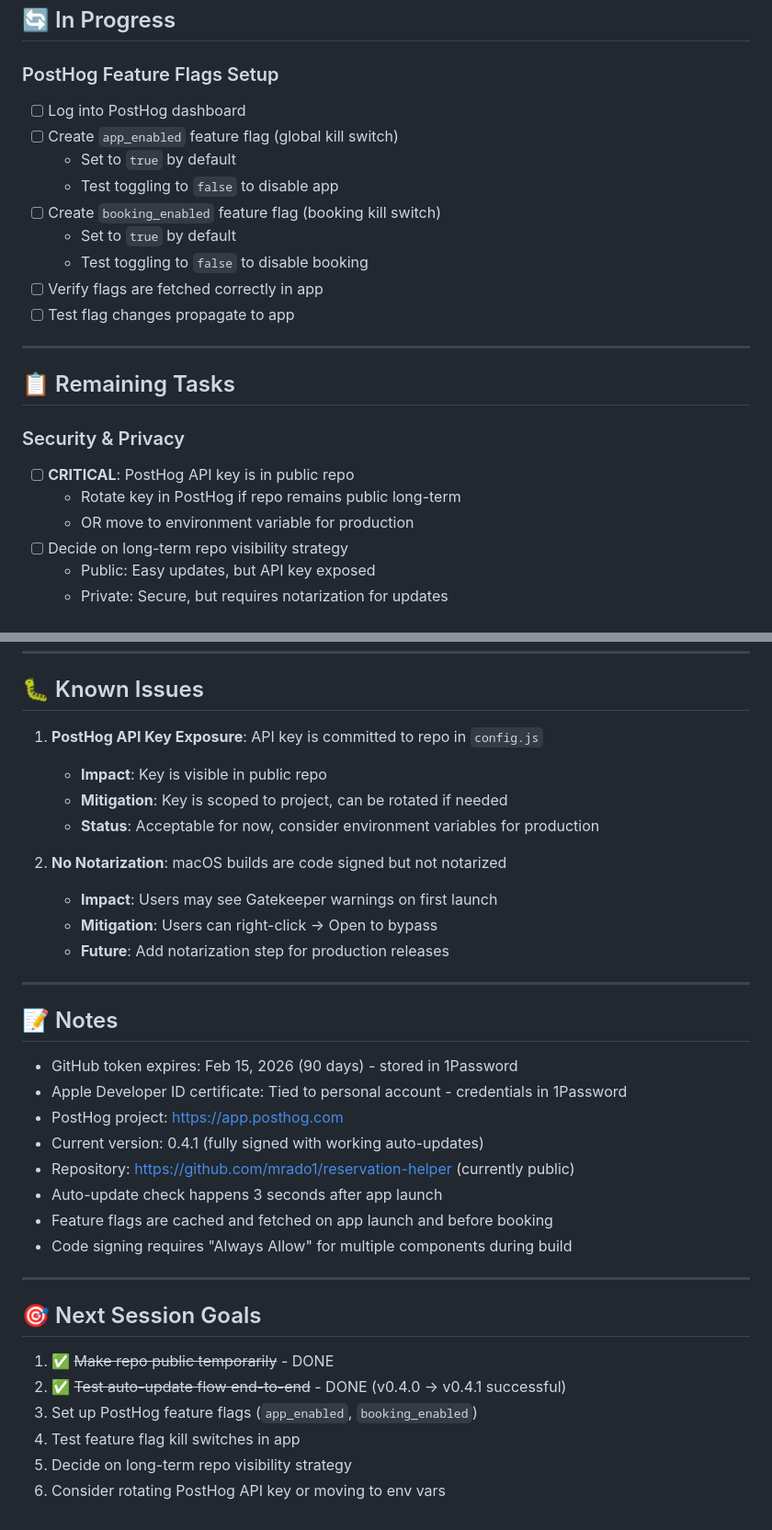
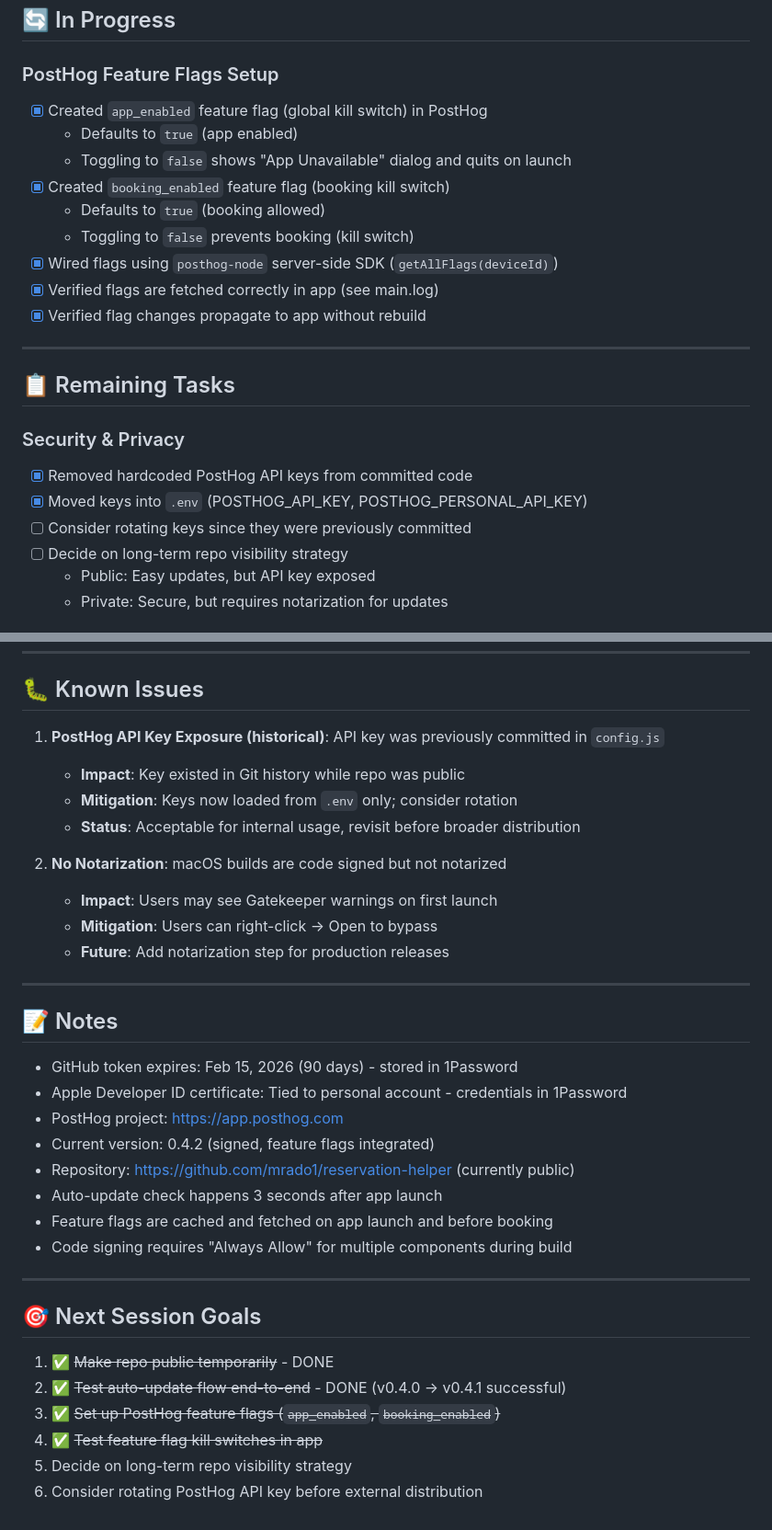
Before and after one commit to mrado1/reservation-helper, a Markdown page: docs/progress/m10-progress.md, 2 parts joined by grey strips. Shown at 92% size. GitHub-like rendering.

Commit message:
docs: Update M10 progress for PostHog feature flags

```diff
--- a/docs/progress/m10-progress.md
+++ b/docs/progress/m10-progress.md
@@ -82,24 +82,24 @@
 ## 🔄 In Progress
 
 ### PostHog Feature Flags Setup
-- [ ] Log into PostHog dashboard
-- [ ] Create `app_enabled` feature flag (global kill switch)
-  - Set to `true` by default
-  - Test toggling to `false` to disable app
-- [ ] Create `booking_enabled` feature flag (booking kill switch)
-  - Set to `true` by default
-  - Test toggling to `false` to disable booking
-- [ ] Verify flags are fetched correctly in app
-- [ ] Test flag changes propagate to app
+- [x] Created `app_enabled` feature flag (global kill switch) in PostHog
+  - Defaults to `true` (app enabled)
+  - Toggling to `false` shows \"App Unavailable\" dialog and quits on launch
+- [x] Created `booking_enabled` feature flag (booking kill switch)
+  - Defaults to `true` (booking allowed)
+  - Toggling to `false` prevents booking (kill switch)
+- [x] Wired flags using `posthog-node` server-side SDK (`getAllFlags(deviceId)`)
+- [x] Verified flags are fetched correctly in app (see main.log)
+- [x] Verified flag changes propagate to app without rebuild
 
 ---
 
 ## 📋 Remaining Tasks
 
 ### Security & Privacy
-- [ ] **CRITICAL**: PostHog API key is in public repo
-  - Rotate key in PostHog if repo remains public long-term
-  - OR move to environment variable for production
+- [x] Removed hardcoded PostHog API keys from committed code
+- [x] Moved keys into `.env` (POSTHOG_API_KEY, POSTHOG_PERSONAL_API_KEY)
+- [ ] Consider rotating keys since they were previously committed
 - [ ] Decide on long-term repo visibility strategy
   - Public: Easy updates, but API key exposed
   - Private: Secure, but requires notarization for updates
@@ -126,10 +126,10 @@
 
 ## 🐛 Known Issues
 
-1. **PostHog API Key Exposure**: API key is committed to repo in `config.js`
-   - **Impact**: Key is visible in public repo
-   - **Mitigation**: Key is scoped to project, can be rotated if needed
-   - **Status**: Acceptable for now, consider environment variables for production
+1. **PostHog API Key Exposure (historical)**: API key was previously committed in `config.js`
+   - **Impact**: Key existed in Git history while repo was public
+   - **Mitigation**: Keys now loaded from `.env` only; consider rotation
+   - **Status**: Acceptable for internal usage, revisit before broader distribution
 
 2. **No Notarization**: macOS builds are code signed but not notarized
    - **Impact**: Users may see Gatekeeper warnings on first launch
@@ -143,7 +143,7 @@
 - GitHub token expires: Feb 15, 2026 (90 days) - stored in 1Password
 - Apple Developer ID certificate: Tied to personal account - credentials in 1Password
 - PostHog project: https://app.posthog.com
-- Current version: 0.4.1 (fully signed with working auto-updates)
+- Current version: 0.4.2 (signed, feature flags integrated)
 - Repository: https://github.com/mrado1/reservation-helper (currently public)
 - Auto-update check happens 3 seconds after app launch
 - Feature flags are cached and fetched on app launch and before booking
@@ -155,7 +155,7 @@
 
 1. ✅ ~~Make repo public temporarily~~ - DONE
 2. ✅ ~~Test auto-update flow end-to-end~~ - DONE (v0.4.0 → v0.4.1 successful)
-3. Set up PostHog feature flags (`app_enabled`, `booking_enabled`)
-4. Test feature flag kill switches in app
+3. ✅ ~~Set up PostHog feature flags (`app_enabled`, `booking_enabled`)~~
+4. ✅ ~~Test feature flag kill switches in app~~
 5. Decide on long-term repo visibility strategy
-6. Consider rotating PostHog API key or moving to env vars
+6. Consider rotating PostHog API key before external distribution
```
